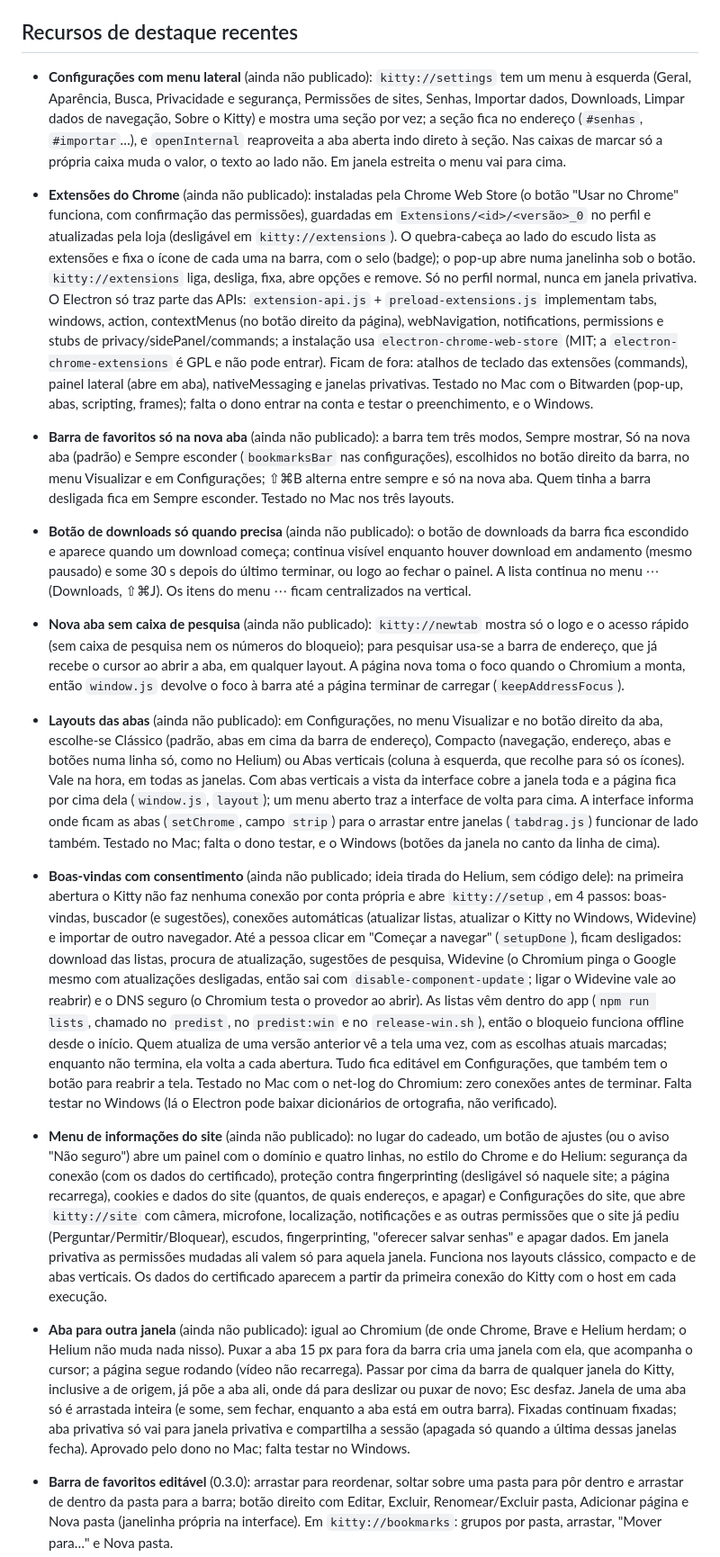
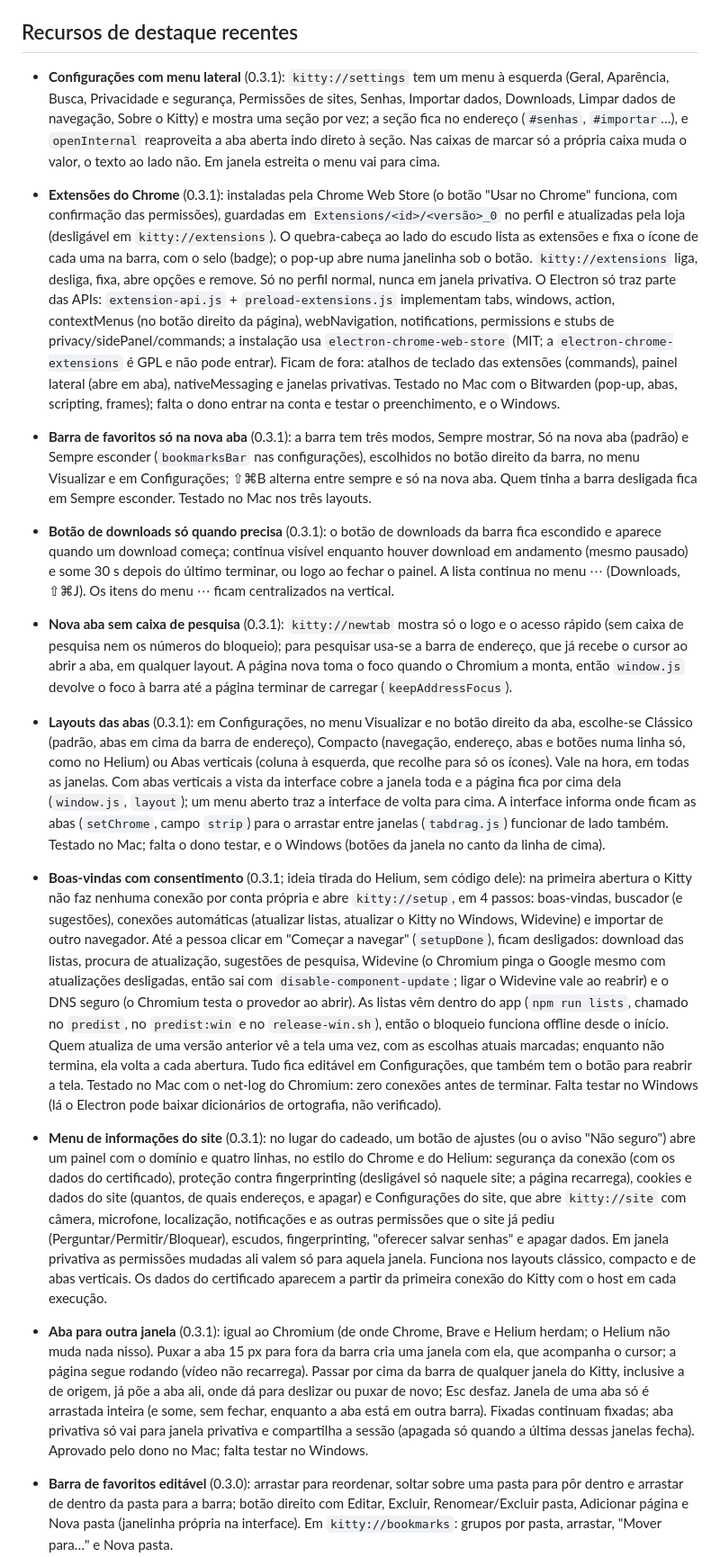
Before and after one commit to CaioGobbi/kitty-browser, a Markdown page: CLAUDE.md, the part around one of its changes. Shown at 90% size. Drawn GitHub-style.

Commit message:
CLAUDE.md: versão 0.3.1 publicada
Co-Authored-By: Claude Opus 5.5 (1M context) <noreply@anthropic.com>

```diff
--- a/CLAUDE.md
+++ b/CLAUDE.md
@@ -38,16 +38,16 @@ Dados do usuário no Mac: `~/Library/Application Support/Kitty` (`settings.json`
 
 ## Recursos de destaque recentes
 
-- **Configurações com menu lateral** (ainda não publicado): `kitty://settings` tem um menu à esquerda (Geral, Aparência, Busca, Privacidade e segurança, Permissões de sites, Senhas, Importar dados, Downloads, Limpar dados de navegação, Sobre o Kitty) e mostra uma seção por vez; a seção fica no endereço (`#senhas`, `#importar`…), e `openInternal` reaproveita a aba aberta indo direto à seção. Nas caixas de marcar só a própria caixa muda o valor, o texto ao lado não. Em janela estreita o menu vai para cima.
-- **Extensões do Chrome** (ainda não publicado): instaladas pela Chrome Web Store (o botão "Usar no Chrome" funciona, com confirmação das permissões), guardadas em `Extensions/<id>/<versão>_0` no perfil e atualizadas pela loja (desligável em `kitty://extensions`). O quebra-cabeça ao lado do escudo lista as extensões e fixa o ícone de cada uma na barra, com o selo (badge); o pop-up abre numa janelinha sob o botão. `kitty://extensions` liga, desliga, fixa, abre opções e remove. Só no perfil normal, nunca em janela privativa. O Electron só traz parte das APIs: `extension-api.js` + `preload-extensions.js` implementam tabs, windows, action, contextMenus (no botão direito da página), webNavigation, notifications, permissions e stubs de privacy/sidePanel/commands; a instalação usa `electron-chrome-web-store` (MIT; a `electron-chrome-extensions` é GPL e não pode entrar). Ficam de fora: atalhos de teclado das extensões (commands), painel lateral (abre em aba), nativeMessaging e janelas privativas. Testado no Mac com o Bitwarden (pop-up, abas, scripting, frames); falta o dono entrar na conta e testar o preenchimento, e o Windows.
-- **Barra de favoritos só na nova aba** (ainda não publicado): a barra tem três modos, Sempre mostrar, Só na nova aba (padrão) e Sempre esconder (`bookmarksBar` nas configurações), escolhidos no botão direito da barra, no menu Visualizar e em Configurações; ⇧⌘B alterna entre sempre e só na nova aba. Quem tinha a barra desligada fica em Sempre esconder. Testado no Mac nos três layouts.
-- **Botão de downloads só quando precisa** (ainda não publicado): o botão de downloads da barra fica escondido e aparece quando um download começa; continua visível enquanto houver download em andamento (mesmo pausado) e some 30 s depois do último terminar, ou logo ao fechar o painel. A lista continua no menu ⋯ (Downloads, ⇧⌘J). Os itens do menu ⋯ ficam centralizados na vertical.
-- **Nova aba sem caixa de pesquisa** (ainda não publicado): `kitty://newtab` mostra só o logo e o acesso rápido (sem caixa de pesquisa nem os números do bloqueio); para pesquisar usa-se a barra de endereço, que já recebe o cursor ao abrir a aba, em qualquer layout. A página nova toma o foco quando o Chromium a monta, então `window.js` devolve o foco à barra até a página terminar de carregar (`keepAddressFocus`).
-- **Layouts das abas** (ainda não publicado): em Configurações, no menu Visualizar e no botão direito da aba, escolhe-se Clássico (padrão, abas em cima da barra de endereço), Compacto (navegação, endereço, abas e botões numa linha só, como no Helium) ou Abas verticais (coluna à esquerda, que recolhe para só os ícones). Vale na hora, em todas as janelas. Com abas verticais a vista da interface cobre a janela toda e a página fica por cima dela (`window.js`, `layout`); um menu aberto traz a interface de volta para cima. A interface informa onde ficam as abas (`setChrome`, campo `strip`) para o arrastar entre janelas (`tabdrag.js`) funcionar de lado também. Testado no Mac; falta o dono testar, e o Windows (botões da janela no canto da linha de cima).
+- **Configurações com menu lateral** (0.3.1): `kitty://settings` tem um menu à esquerda (Geral, Aparência, Busca, Privacidade e segurança, Permissões de sites, Senhas, Importar dados, Downloads, Limpar dados de navegação, Sobre o Kitty) e mostra uma seção por vez; a seção fica no endereço (`#senhas`, `#importar`…), e `openInternal` reaproveita a aba aberta indo direto à seção. Nas caixas de marcar só a própria caixa muda o valor, o texto ao lado não. Em janela estreita o menu vai para cima.
+- **Extensões do Chrome** (0.3.1): instaladas pela Chrome Web Store (o botão "Usar no Chrome" funciona, com confirmação das permissões), guardadas em `Extensions/<id>/<versão>_0` no perfil e atualizadas pela loja (desligável em `kitty://extensions`). O quebra-cabeça ao lado do escudo lista as extensões e fixa o ícone de cada uma na barra, com o selo (badge); o pop-up abre numa janelinha sob o botão. `kitty://extensions` liga, desliga, fixa, abre opções e remove. Só no perfil normal, nunca em janela privativa. O Electron só traz parte das APIs: `extension-api.js` + `preload-extensions.js` implementam tabs, windows, action, contextMenus (no botão direito da página), webNavigation, notifications, permissions e stubs de privacy/sidePanel/commands; a instalação usa `electron-chrome-web-store` (MIT; a `electron-chrome-extensions` é GPL e não pode entrar). Ficam de fora: atalhos de teclado das extensões (commands), painel lateral (abre em aba), nativeMessaging e janelas privativas. Testado no Mac com o Bitwarden (pop-up, abas, scripting, frames); falta o dono entrar na conta e testar o preenchimento, e o Windows.
+- **Barra de favoritos só na nova aba** (0.3.1): a barra tem três modos, Sempre mostrar, Só na nova aba (padrão) e Sempre esconder (`bookmarksBar` nas configurações), escolhidos no botão direito da barra, no menu Visualizar e em Configurações; ⇧⌘B alterna entre sempre e só na nova aba. Quem tinha a barra desligada fica em Sempre esconder. Testado no Mac nos três layouts.
+- **Botão de downloads só quando precisa** (0.3.1): o botão de downloads da barra fica escondido e aparece quando um download começa; continua visível enquanto houver download em andamento (mesmo pausado) e some 30 s depois do último terminar, ou logo ao fechar o painel. A lista continua no menu ⋯ (Downloads, ⇧⌘J). Os itens do menu ⋯ ficam centralizados na vertical.
+- **Nova aba sem caixa de pesquisa** (0.3.1): `kitty://newtab` mostra só o logo e o acesso rápido (sem caixa de pesquisa nem os números do bloqueio); para pesquisar usa-se a barra de endereço, que já recebe o cursor ao abrir a aba, em qualquer layout. A página nova toma o foco quando o Chromium a monta, então `window.js` devolve o foco à barra até a página terminar de carregar (`keepAddressFocus`).
+- **Layouts das abas** (0.3.1): em Configurações, no menu Visualizar e no botão direito da aba, escolhe-se Clássico (padrão, abas em cima da barra de endereço), Compacto (navegação, endereço, abas e botões numa linha só, como no Helium) ou Abas verticais (coluna à esquerda, que recolhe para só os ícones). Vale na hora, em todas as janelas. Com abas verticais a vista da interface cobre a janela toda e a página fica por cima dela (`window.js`, `layout`); um menu aberto traz a interface de volta para cima. A interface informa onde ficam as abas (`setChrome`, campo `strip`) para o arrastar entre janelas (`tabdrag.js`) funcionar de lado também. Testado no Mac; falta o dono testar, e o Windows (botões da janela no canto da linha de cima).
 
-- **Boas-vindas com consentimento** (ainda não publicado; ideia tirada do Helium, sem código dele): na primeira abertura o Kitty não faz nenhuma conexão por conta própria e abre `kitty://setup`, em 4 passos: boas-vindas, buscador (e sugestões), conexões automáticas (atualizar listas, atualizar o Kitty no Windows, Widevine) e importar de outro navegador. Até a pessoa clicar em "Começar a navegar" (`setupDone`), ficam desligados: download das listas, procura de atualização, sugestões de pesquisa, Widevine (o Chromium pinga o Google mesmo com atualizações desligadas, então sai com `disable-component-update`; ligar o Widevine vale ao reabrir) e o DNS seguro (o Chromium testa o provedor ao abrir). As listas vêm dentro do app (`npm run lists`, chamado no `predist`, no `predist:win` e no `release-win.sh`), então o bloqueio funciona offline desde o início. Quem atualiza de uma versão anterior vê a tela uma vez, com as escolhas atuais marcadas; enquanto não termina, ela volta a cada abertura. Tudo fica editável em Configurações, que também tem o botão para reabrir a tela. Testado no Mac com o net-log do Chromium: zero conexões antes de terminar. Falta testar no Windows (lá o Electron pode baixar dicionários de ortografia, não verificado).
-- **Menu de informações do site** (ainda não publicado): no lugar do cadeado, um botão de ajustes (ou o aviso "Não seguro") abre um painel com o domínio e quatro linhas, no estilo do Chrome e do Helium: segurança da conexão (com os dados do certificado), proteção contra fingerprinting (desligável só naquele site; a página recarrega), cookies e dados do site (quantos, de quais endereços, e apagar) e Configurações do site, que abre `kitty://site` com câmera, microfone, localização, notificações e as outras permissões que o site já pediu (Perguntar/Permitir/Bloquear), escudos, fingerprinting, "oferecer salvar senhas" e apagar dados. Em janela privativa as permissões mudadas ali valem só para aquela janela. Funciona nos layouts clássico, compacto e de abas verticais. Os dados do certificado aparecem a partir da primeira conexão do Kitty com o host em cada execução.
-- **Aba para outra janela** (ainda não publicado): igual ao Chromium (de onde Chrome, Brave e Helium herdam; o Helium não muda nada nisso). Puxar a aba 15 px para fora da barra cria uma janela com ela, que acompanha o cursor; a página segue rodando (vídeo não recarrega). Passar por cima da barra de qualquer janela do Kitty, inclusive a de origem, já põe a aba ali, onde dá para deslizar ou puxar de novo; Esc desfaz. Janela de uma aba só é arrastada inteira (e some, sem fechar, enquanto a aba está em outra barra). Fixadas continuam fixadas; aba privativa só vai para janela privativa e compartilha a sessão (apagada só quando a última dessas janelas fecha). Aprovado pelo dono no Mac; falta testar no Windows.
+- **Boas-vindas com consentimento** (0.3.1; ideia tirada do Helium, sem código dele): na primeira abertura o Kitty não faz nenhuma conexão por conta própria e abre `kitty://setup`, em 4 passos: boas-vindas, buscador (e sugestões), conexões automáticas (atualizar listas, atualizar o Kitty no Windows, Widevine) e importar de outro navegador. Até a pessoa clicar em "Começar a navegar" (`setupDone`), ficam desligados: download das listas, procura de atualização, sugestões de pesquisa, Widevine (o Chromium pinga o Google mesmo com atualizações desligadas, então sai com `disable-component-update`; ligar o Widevine vale ao reabrir) e o DNS seguro (o Chromium testa o provedor ao abrir). As listas vêm dentro do app (`npm run lists`, chamado no `predist`, no `predist:win` e no `release-win.sh`), então o bloqueio funciona offline desde o início. Quem atualiza de uma versão anterior vê a tela uma vez, com as escolhas atuais marcadas; enquanto não termina, ela volta a cada abertura. Tudo fica editável em Configurações, que também tem o botão para reabrir a tela. Testado no Mac com o net-log do Chromium: zero conexões antes de terminar. Falta testar no Windows (lá o Electron pode baixar dicionários de ortografia, não verificado).
+- **Menu de informações do site** (0.3.1): no lugar do cadeado, um botão de ajustes (ou o aviso "Não seguro") abre um painel com o domínio e quatro linhas, no estilo do Chrome e do Helium: segurança da conexão (com os dados do certificado), proteção contra fingerprinting (desligável só naquele site; a página recarrega), cookies e dados do site (quantos, de quais endereços, e apagar) e Configurações do site, que abre `kitty://site` com câmera, microfone, localização, notificações e as outras permissões que o site já pediu (Perguntar/Permitir/Bloquear), escudos, fingerprinting, "oferecer salvar senhas" e apagar dados. Em janela privativa as permissões mudadas ali valem só para aquela janela. Funciona nos layouts clássico, compacto e de abas verticais. Os dados do certificado aparecem a partir da primeira conexão do Kitty com o host em cada execução.
+- **Aba para outra janela** (0.3.1): igual ao Chromium (de onde Chrome, Brave e Helium herdam; o Helium não muda nada nisso). Puxar a aba 15 px para fora da barra cria uma janela com ela, que acompanha o cursor; a página segue rodando (vídeo não recarrega). Passar por cima da barra de qualquer janela do Kitty, inclusive a de origem, já põe a aba ali, onde dá para deslizar ou puxar de novo; Esc desfaz. Janela de uma aba só é arrastada inteira (e some, sem fechar, enquanto a aba está em outra barra). Fixadas continuam fixadas; aba privativa só vai para janela privativa e compartilha a sessão (apagada só quando a última dessas janelas fecha). Aprovado pelo dono no Mac; falta testar no Windows.
 - **Barra de favoritos editável** (0.3.0): arrastar para reordenar, soltar sobre uma pasta para pôr dentro e arrastar de dentro da pasta para a barra; botão direito com Editar, Excluir, Renomear/Excluir pasta, Adicionar página e Nova pasta (janelinha própria na interface). Em `kitty://bookmarks`: grupos por pasta, arrastar, "Mover para…" e Nova pasta.
 - **Gerenciador de senhas** (0.3.0): tudo local, sem sincronização. Ao enviar um formulário de login, a aba mostra "Salvar a senha?" (ou "Atualizar"), com "Nunca neste site". Na próxima visita, uma conta só é preenchida sozinha em páginas seguras (HTTPS ou localhost); com várias, aparece uma lista ao clicar no campo. `kitty://passwords` mostra, copia, edita e apaga; em Macs com Touch ID, mostrar ou copiar pede a digital (vale 5 min). Nada é salvo em janela privativa. Limitações: só o quadro principal da página (não iframes), e um login que falha e recarrega a página também oferece salvar. A chave das senhas é a mesma "Kitty Safe Storage" dos cookies, no Keychain; com a assinatura "Kitty Local" uma versão nova continua lendo as senhas sem pedir nada (testado com cdhash diferente e o mesmo certificado).
 - **Importar de outro navegador** (0.2.4): em `kitty://settings` e no menu Favoritos. Favoritos não duplicam (por URL) e guardam a pasta de origem; a barra de favoritos mostra pastas de 1º nível como menus, e `kitty://bookmarks` agrupa por pasta. No macOS, quando o sistema bloqueia a leitura da pasta de outro navegador, o Kitty precisa de **Acesso Total ao Disco**; a tela de configurações mostra esses navegadores com um cadeado e o botão "Dar permissão" abre Ajustes do Sistema. Com assinatura ad-hoc o requisito do app é o cdhash, que muda a cada build, e o macOS esquece a permissão a cada atualização (o Kitty segue aparecendo ligado, mas é preciso removê-lo com − e adicionar de novo com +). Por isso o Mac é assinado com o certificado "Kitty Local" (ver "Cuidados de build").
```
Also changed, not shown: other parts of CLAUDE.md (+1 -1 lines).
